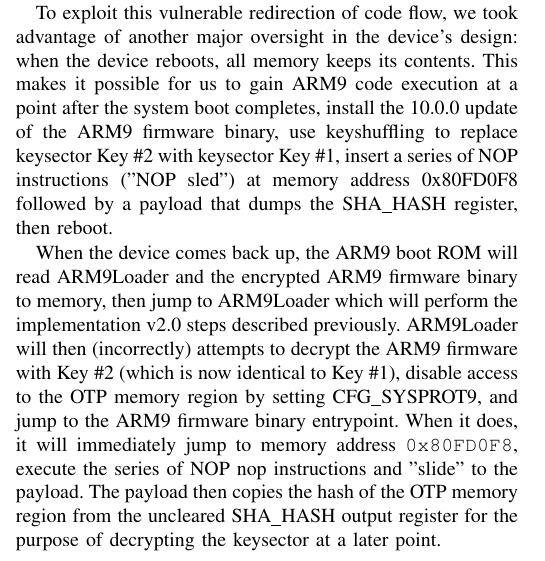
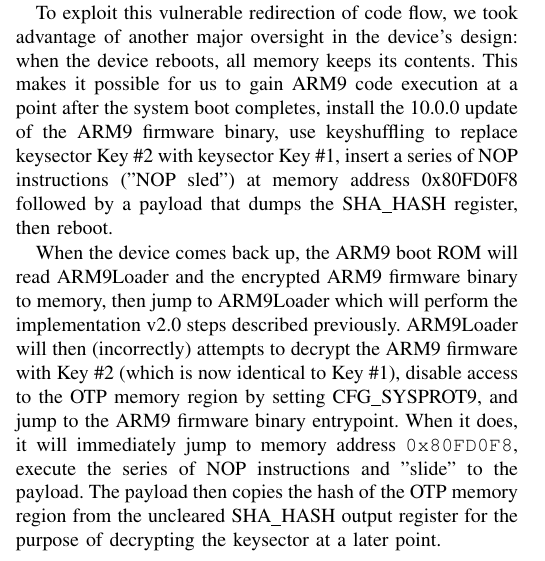
Before and after one commit to Plailect/keyshuffling, a LaTeX paper (LaTeX/keyshuffling.tex): part of one column of page 2 of 3, cut so that both start at the same text. Compiled offline with pdfLaTeX; a missing font is replaced by an installed copy or a similar font; a LaTeX package or settings file that is missing is left out.

Commit message:
Fix 'NOP nop' typo

```diff
--- a/LaTeX/keyshuffling.tex
+++ b/LaTeX/keyshuffling.tex
@@ -586,7 +586,7 @@ perform the implementation v2.0 steps described previously. ARM9Loader will then
 identical to Key \#1), disable access to the OTP memory region by setting
 CFG\_SYSPROT9, and jump to the ARM9 firmware binary entrypoint. When it does, it
 will immediately jump to memory address \texttt{0x80FD0F8}, execute the series
-of NOP nop instructions and "slide" to the payload. The payload then copies the
+of NOP instructions and "slide" to the payload. The payload then copies the
 hash of the OTP memory region from the uncleared SHA\_HASH output register for
 the purpose of decrypting the keysector at a later point.
 
```
Also changed, not shown: keyshuffling.pdf, 1 other file.
